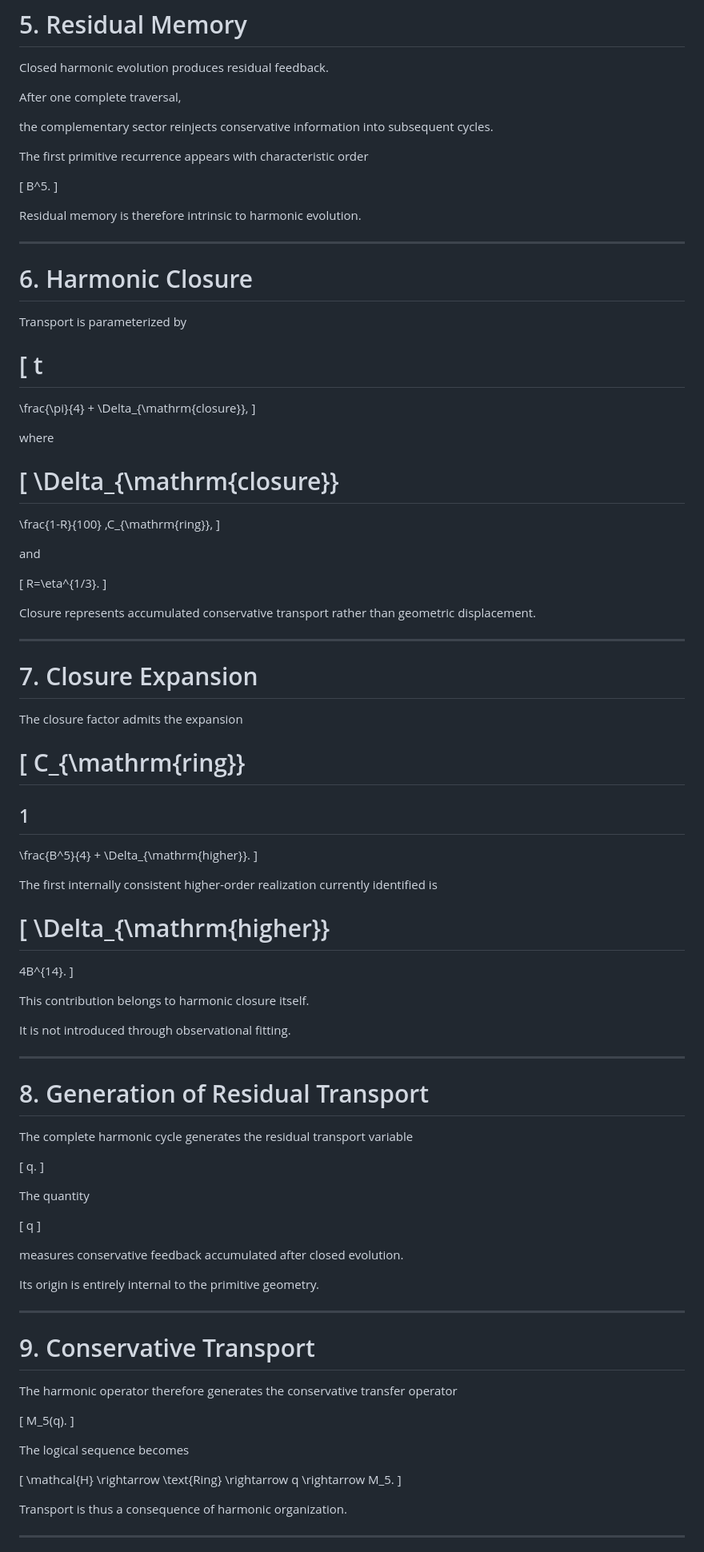
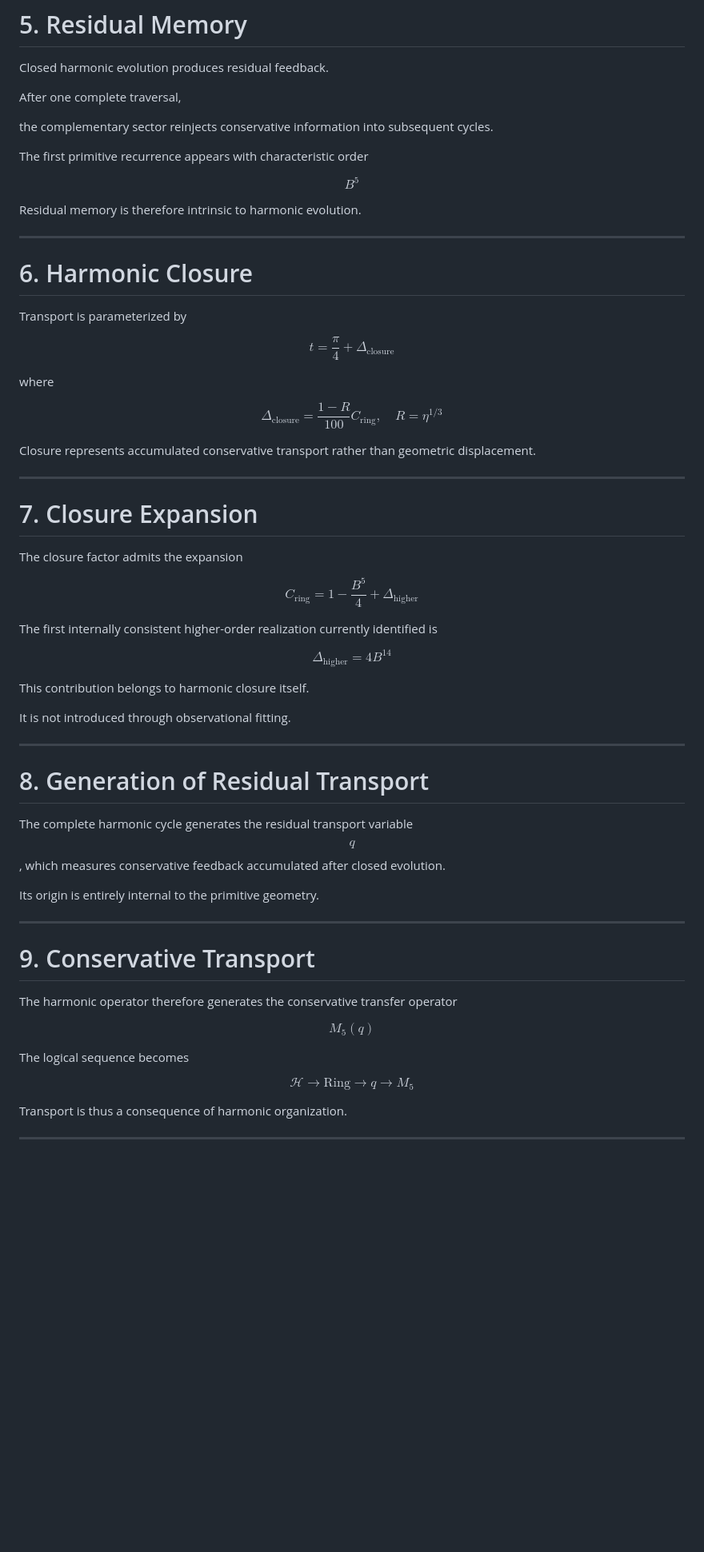
Before and after one commit to LeoTorreblanca/GEO-FOUNDATIONS, a Markdown page: GEO-MATH/docs/05_projective_harmonic_operator.md, the part around one of its changes. Shown at 80% size. GitHub-like rendering; blank space fills up the shorter version.

```diff
--- a/GEO-MATH/docs/05_projective_harmonic_operator.md
+++ b/GEO-MATH/docs/05_projective_harmonic_operator.md
@@ -90,9 +80,7 @@ the complementary sector reinjects conservative information into subsequent cycl
 
 The first primitive recurrence appears with characteristic order
 
-[
-B^5.
-]
+$$B^5$$
 
 Residual memory is therefore intrinsic to harmonic evolution.
 
@@ -102,30 +90,11 @@ Residual memory is therefore intrinsic to harmonic evolution.
 
 Transport is parameterized by
 
-[
-t
-=
-
-\frac{\pi}{4}
-+
-\Delta_{\mathrm{closure}},
-]
+$$t = \frac{\pi}{4} + \Delta_{\mathrm{closure}}$$
 
 where
 
-[
-\Delta_{\mathrm{closure}}
-=========================
-
-\frac{1-R}{100}
-,C_{\mathrm{ring}},
-]
-
-and
-
-[
-R=\eta^{1/3}.
-]
+$$\Delta_{\mathrm{closure}} = \frac{1-R}{100} C_{\mathrm{ring}}, \quad R = \eta^{1/3}$$
 
 Closure represents accumulated conservative transport rather than geometric displacement.
 
@@ -135,25 +104,11 @@ Closure represents accumulated conservative transport rather than geometric disp
 
 The closure factor admits the expansion
 
-[
-C_{\mathrm{ring}}
-=================
-
-## 1
-
-\frac{B^5}{4}
-+
-\Delta_{\mathrm{higher}}.
-]
+$$C_{\mathrm{ring}} = 1 - \frac{B^5}{4} + \Delta_{\mathrm{higher}}$$
 
 The first internally consistent higher-order realization currently identified is
 
-[
-\Delta_{\mathrm{higher}}
-========================
-
-4B^{14}.
-]
+$$\Delta_{\mathrm{higher}} = 4B^{14}$$
 
 This contribution belongs to harmonic closure itself.
 
@@ -163,19 +118,7 @@ It is not introduced through observational fitting.
 
 # 8. Generation of Residual Transport
 
-The complete harmonic cycle generates the residual transport variable
-
-[
-q.
-]
-
-The quantity
-
-[
-q
-]
-
-measures conservative feedback accumulated after closed evolution.
+The complete harmonic cycle generates the residual transport variable $$q$$, which measures conservative feedback accumulated after closed evolution.
 
 Its origin is entirely internal to the primitive geometry.
 
@@ -185,21 +128,11 @@ Its origin is entirely internal to the primitive geometry.
 
 The harmonic operator therefore generates the conservative transfer operator
 
-[
-M_5(q).
-]
+$$M_5(q)$$
 
 The logical sequence becomes
 
-[
-\mathcal{H}
-\rightarrow
-\text{Ring}
-\rightarrow
-q
-\rightarrow
-M_5.
-]
+$$\mathcal{H} \rightarrow \text{Ring} \rightarrow q \rightarrow M_5$$
 
 Transport is thus a consequence of harmonic organization.
 
```
Also changed, not shown: other parts of GEO-MATH/docs/05_projective_harmonic_operator.md (+31 -95 lines).
